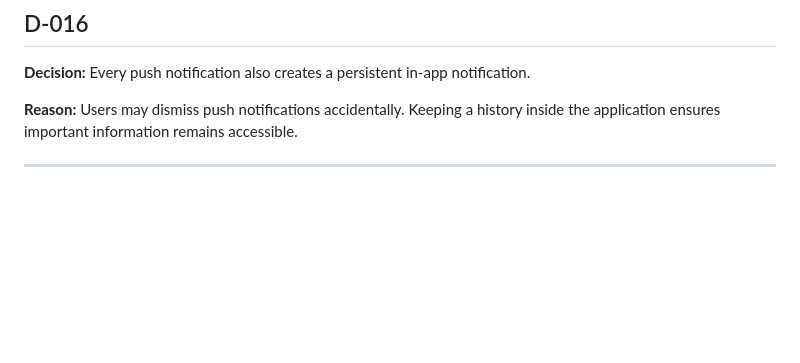
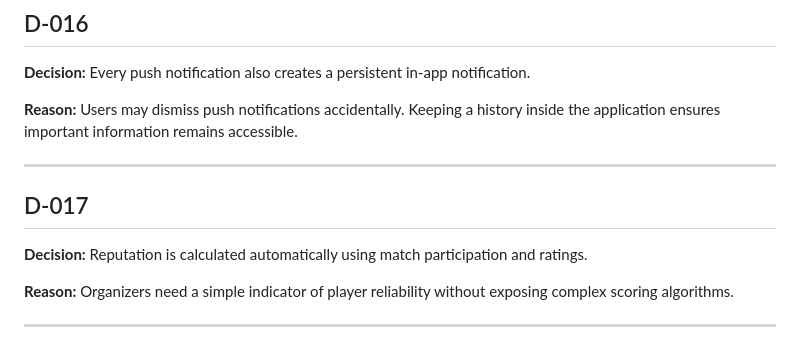
Before and after one commit to chkobbaa/kawwer, a Markdown page: docs/Decisions.md, the part around the change. Drawn GitHub-style; blank space fills up the shorter version.

Commit message:
Design ratings and reputation system

```diff
--- a/docs/Decisions.md
+++ b/docs/Decisions.md
@@ -127,3 +127,11 @@
 **Reason:** Users may dismiss push notifications accidentally. Keeping a history inside the application ensures important information remains accessible.
 
 ---
+
+## D-017
+
+**Decision:** Reputation is calculated automatically using match participation and ratings.
+
+**Reason:** Organizers need a simple indicator of player reliability without exposing complex scoring algorithms.
+
+---
```
Also changed, not shown: docs/RatingsAndReputation.md (added, +161 -0 lines).
